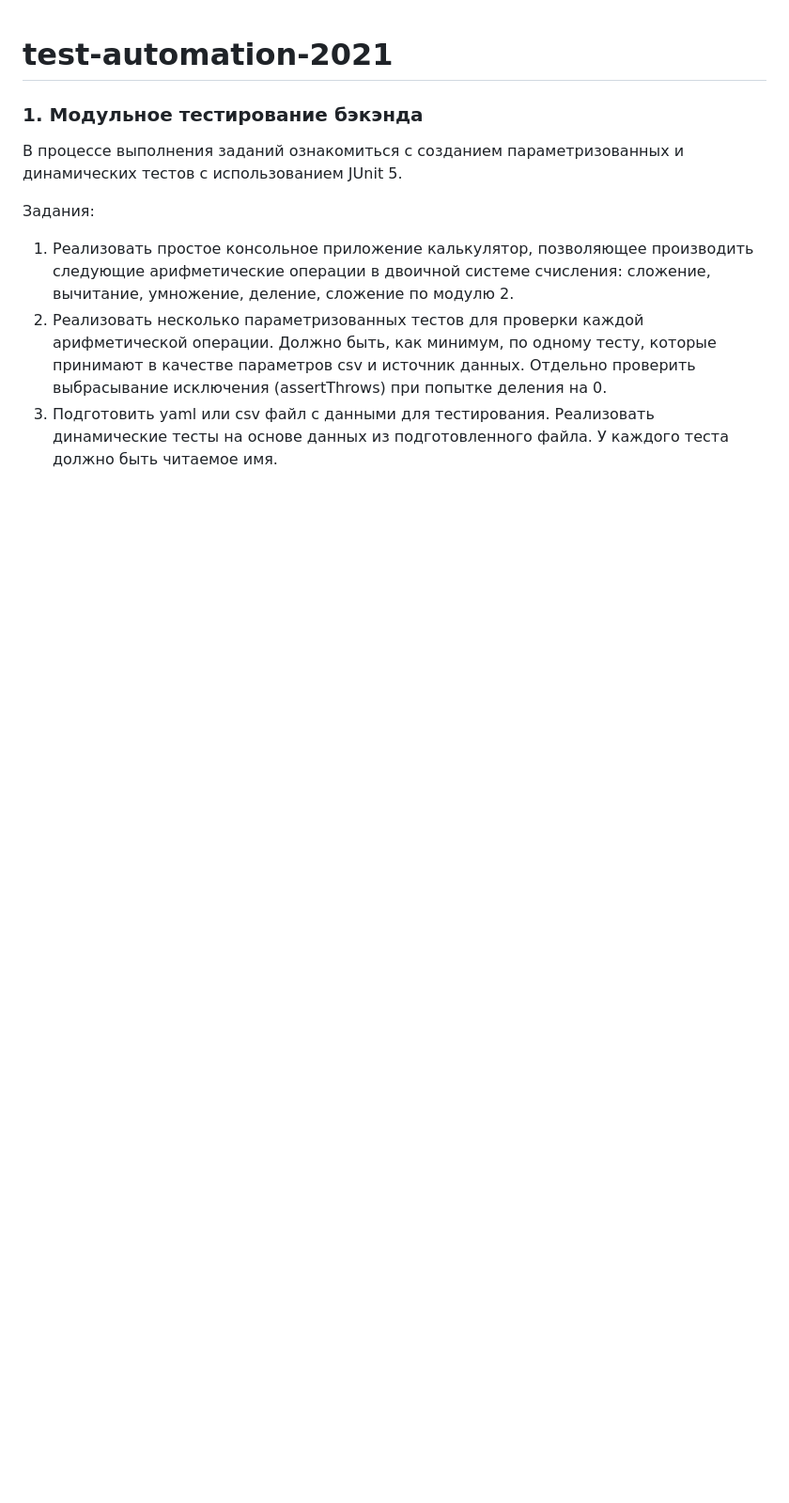
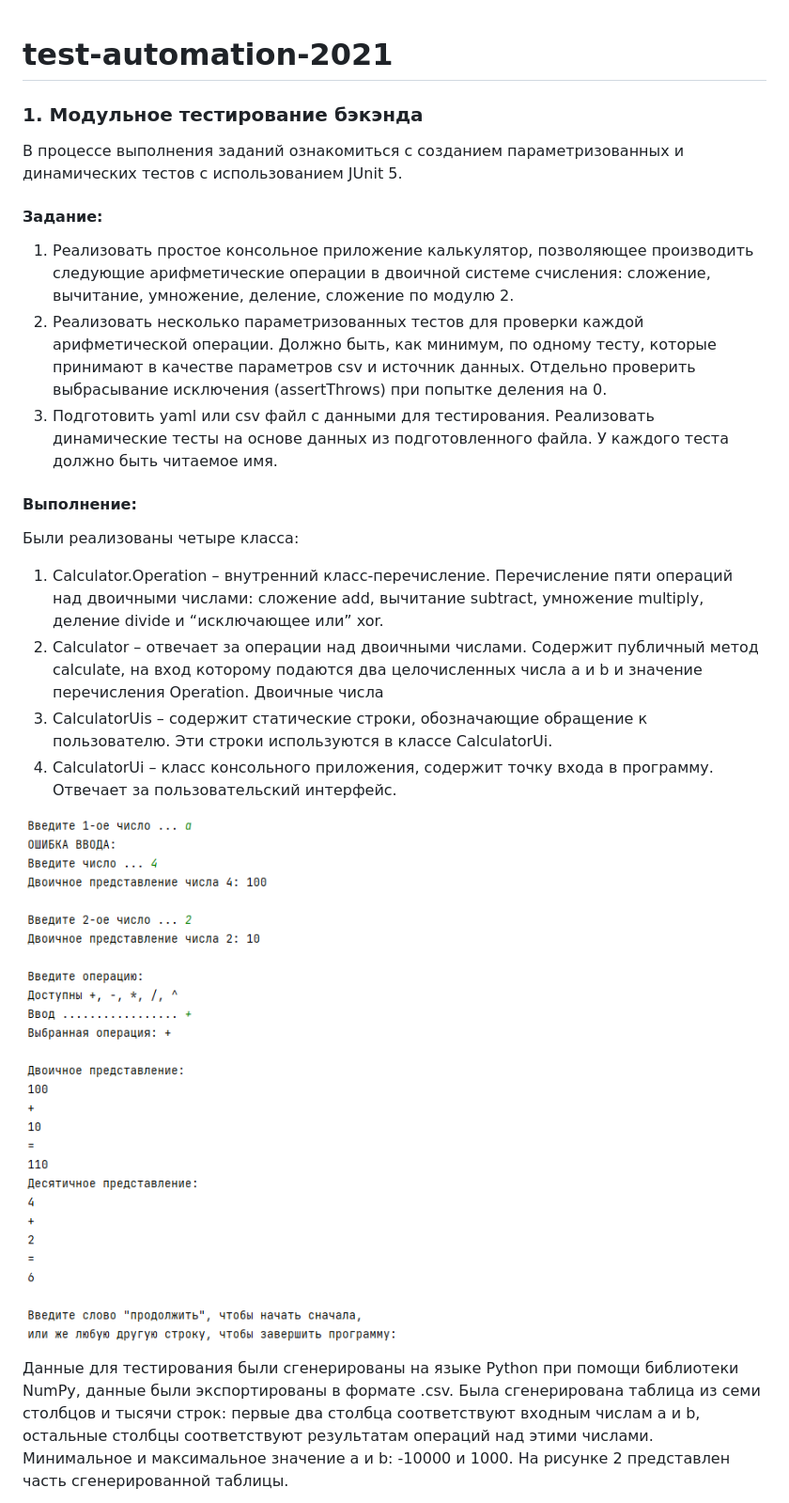
Before and after one commit to apkuznetsov/test-automation-2021, a Markdown page: README.md, the part around the change printed below. Shown: that part at 94% size. GitHub-like rendering; blank space fills up the shorter version.

Commit message:
о выполнении ЛР1

```diff
--- a/README.md
+++ b/README.md
@@ -4,7 +4,21 @@
 
 В процессе выполнения заданий ознакомиться с созданием параметризованных и динамических тестов с использованием JUnit 5.
 
-Задания:
+#### Заданиe:
 1. Реализовать простое консольное приложение калькулятор, позволяющее производить следующие арифметические операции в двоичной системе счисления: сложение, вычитание, умножение, деление, сложение по модулю 2.
 2. Реализовать несколько параметризованных тестов для проверки каждой арифметической операции. Должно быть, как минимум, по одному тесту, которые принимают в качестве параметров csv и источник данных. Отдельно проверить выбрасывание исключения (assertThrows) при попытке деления на 0.
 3. Подготовить yaml или csv файл с данными для тестирования. Реализовать динамические тесты на основе данных из подготовленного файла. У каждого теста должно быть читаемое имя.
+
+#### Выполнение:
+
+Были реализованы четыре класса:
+1.	Calculator.Operation – внутренний класс-перечисление. Перечисление пяти операций над двоичными числами: сложение add, вычитание subtract, умножение multiply, деление divide и “исключающее или” xor.
+2.	Calculator – отвечает за операции над двоичными числами. Содержит публичный метод calculate, на вход которому подаются два целочисленных числа a и b и значение перечисления Operation. Двоичные числа
+3.	CalculatorUis – содержит статические строки, обозначающие обращение к пользователю. Эти строки используются в классе CalculatorUi.
+4.	CalculatorUi – класс консольного приложения, содержит точку входа в программу. Отвечает за пользовательский интерфейс.
+
+![](about/1-program.png)
+
+Данные для тестирования были сгенерированы на языке Python при помощи библиотеки NumPy, данные были экспортированы в формате .csv.
+Была сгенерирована таблица из семи столбцов и тысячи строк: первые два столбца соответствуют входным числам a и b, остальные столбцы соответствуют результатам операций над этими числами. Минимальное и максимальное значение a и b: -10000 и 1000. На рисунке 2 представлен часть сгенерированной таблицы.
+
```
Also changed, not shown: other parts of README.md (+6 -0 lines), about/1-testing-data.png (added).
